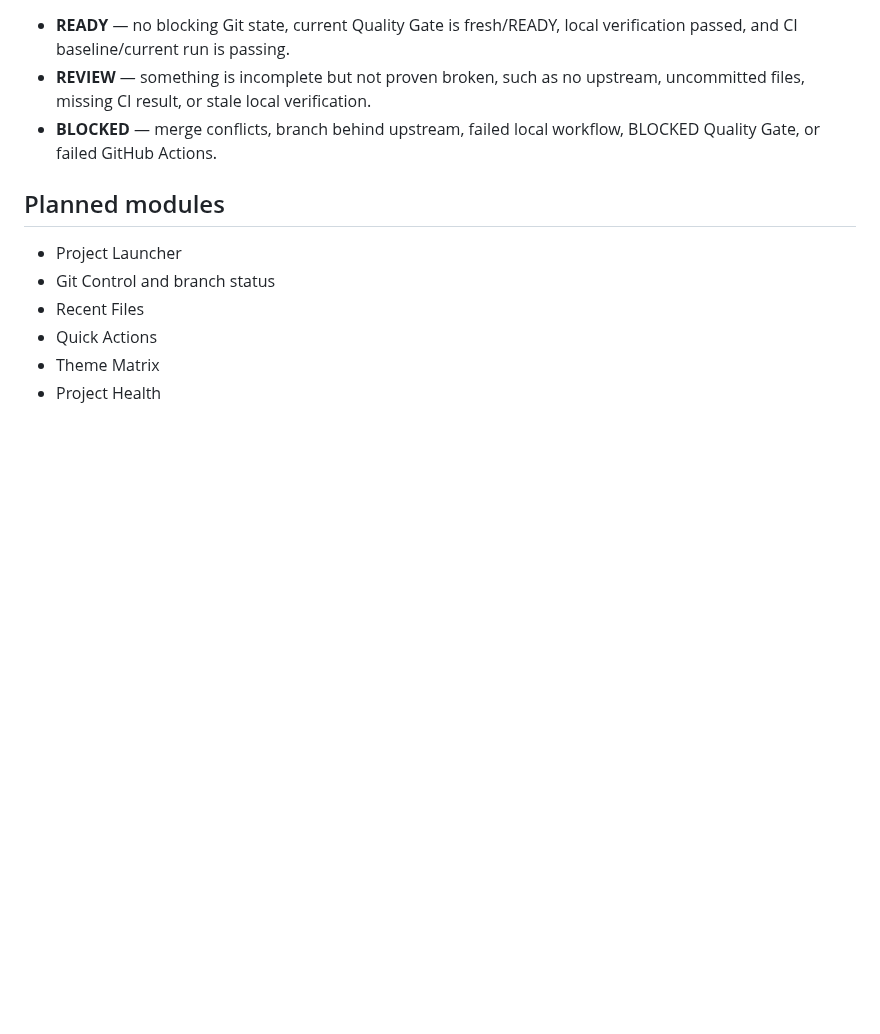
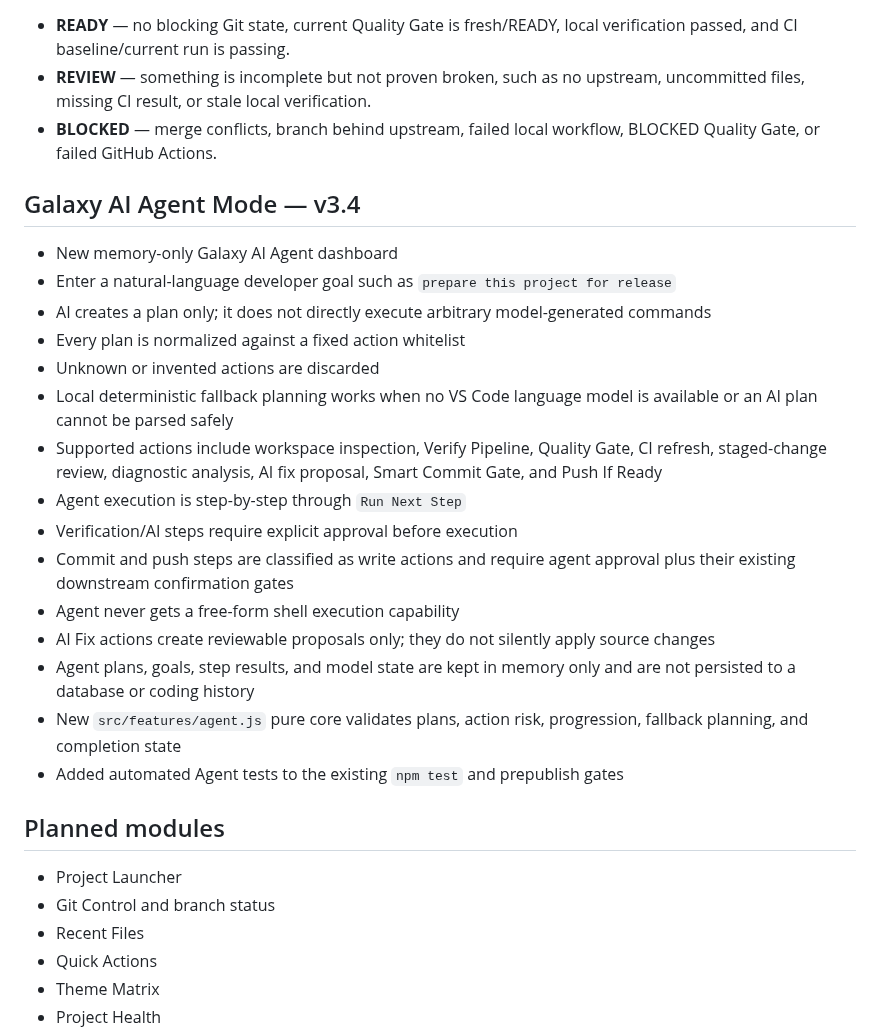
Before and after one commit to gitwithmasum/VS-Code-Command-Center, a Markdown page: README.md, the part around the change. Drawn GitHub-style; blank space fills up the shorter version.

Commit message:
docs: document v3.4 AI Agent Mode

```diff
--- a/README.md
+++ b/README.md
@@ -288,6 +288,24 @@ GitHub account-level integration uses the user's existing VS Code authentication
 - **REVIEW** — something is incomplete but not proven broken, such as no upstream, uncommitted files, missing CI result, or stale local verification.
 - **BLOCKED** — merge conflicts, branch behind upstream, failed local workflow, BLOCKED Quality Gate, or failed GitHub Actions.
 
+## Galaxy AI Agent Mode — v3.4
+
+- New memory-only Galaxy AI Agent dashboard
+- Enter a natural-language developer goal such as `prepare this project for release`
+- AI creates a plan only; it does not directly execute arbitrary model-generated commands
+- Every plan is normalized against a fixed action whitelist
+- Unknown or invented actions are discarded
+- Local deterministic fallback planning works when no VS Code language model is available or an AI plan cannot be parsed safely
+- Supported actions include workspace inspection, Verify Pipeline, Quality Gate, CI refresh, staged-change review, diagnostic analysis, AI fix proposal, Smart Commit Gate, and Push If Ready
+- Agent execution is step-by-step through `Run Next Step`
+- Verification/AI steps require explicit approval before execution
+- Commit and push steps are classified as write actions and require agent approval plus their existing downstream confirmation gates
+- Agent never gets a free-form shell execution capability
+- AI Fix actions create reviewable proposals only; they do not silently apply source changes
+- Agent plans, goals, step results, and model state are kept in memory only and are not persisted to a database or coding history
+- New `src/features/agent.js` pure core validates plans, action risk, progression, fallback planning, and completion state
+- Added automated Agent tests to the existing `npm test` and prepublish gates
+
 ## Planned modules
 
 - Project Launcher
```
